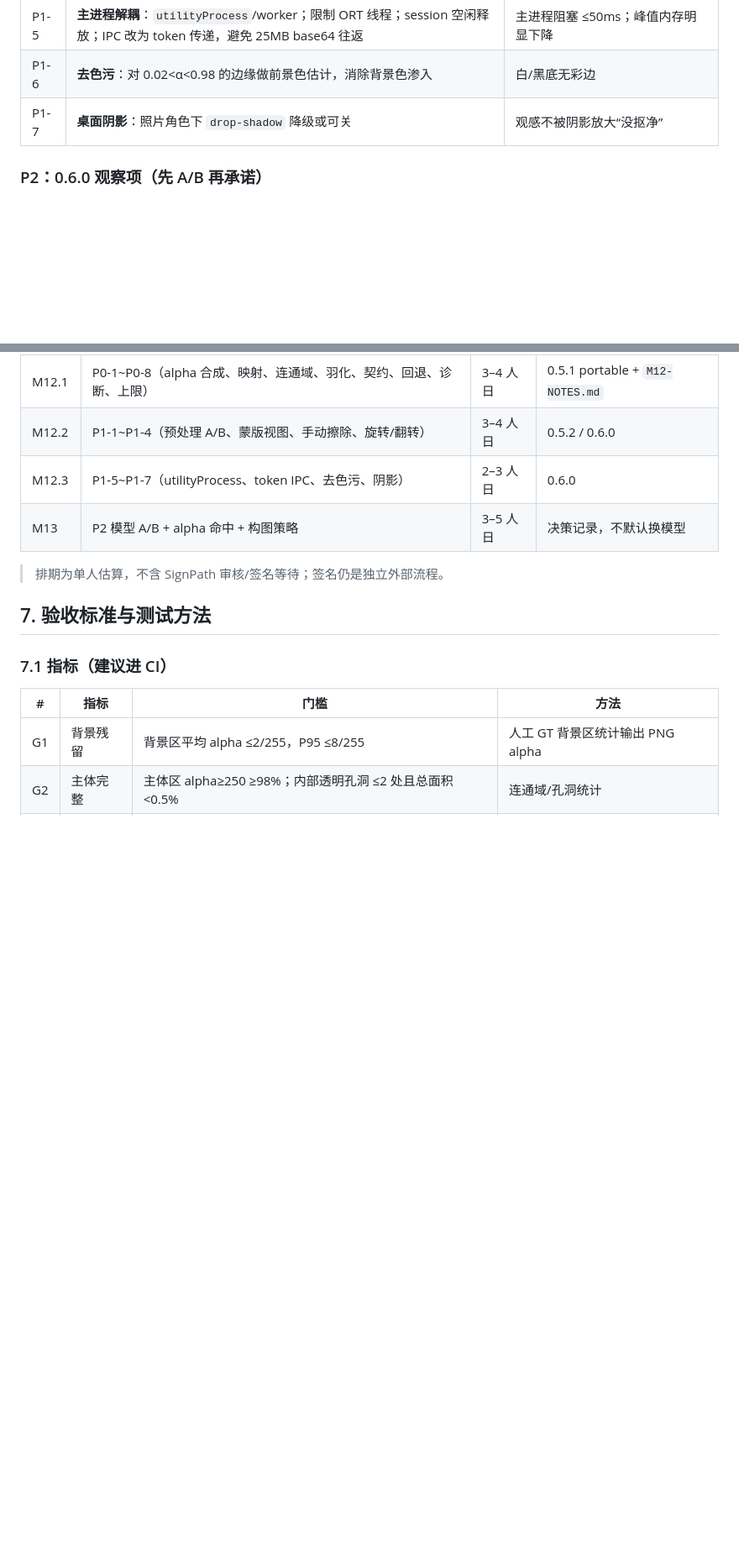
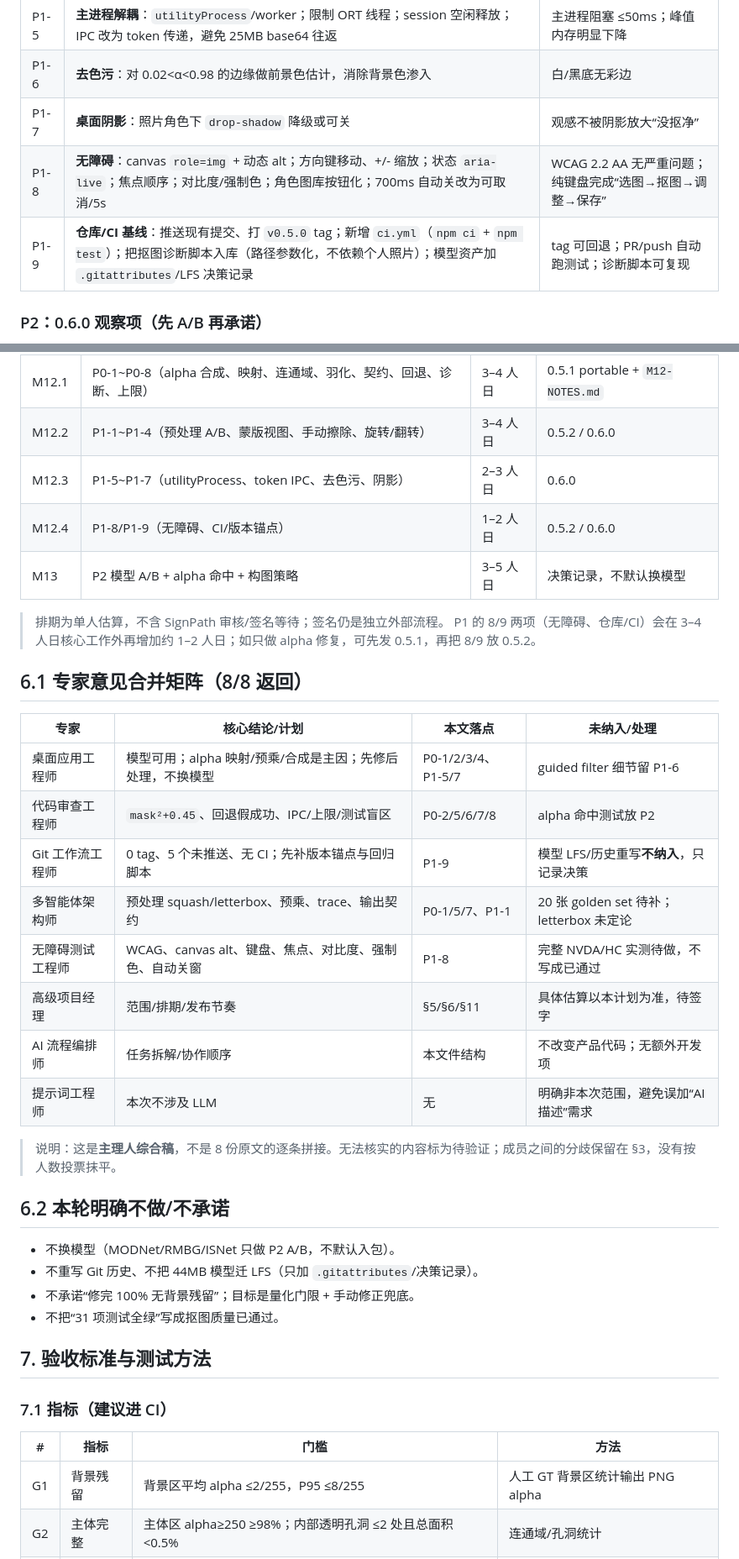
Before and after one commit to liuhaolh6/desk-pet, a Markdown page: M12-PLAN.md, 2 parts joined by grey strips. Shown at 84% size. GitHub-like rendering; blank space fills up the shorter version.

```diff
--- a/M12-PLAN.md
+++ b/M12-PLAN.md
@@ -113,6 +113,8 @@
 | P1-5 | **主进程解耦**：`utilityProcess`/worker；限制 ORT 线程；session 空闲释放；IPC 改为 token 传递，避免 25MB base64 往返 | 主进程阻塞 ≤50ms；峰值内存明显下降 |
 | P1-6 | **去色污**：对 0.02<α<0.98 的边缘做前景色估计，消除背景色渗入 | 白/黑底无彩边 |
 | P1-7 | **桌面阴影**：照片角色下 `drop-shadow` 降级或可关 | 观感不被阴影放大“没抠净” |
+| P1-8 | **无障碍**：canvas `role=img` + 动态 alt；方向键移动、+/- 缩放；状态 `aria-live`；焦点顺序；对比度/强制色；角色图库按钮化；700ms 自动关改为可取消/5s | WCAG 2.2 AA 无严重问题；纯键盘完成“选图→抠图→调整→保存” |
+| P1-9 | **仓库/CI 基线**：推送现有提交、打 `v0.5.0` tag；新增 `ci.yml`（`npm ci` + `npm test`）；把抠图诊断脚本入库（路径参数化，不依赖个人照片）；模型资产加 `.gitattributes`/LFS 决策记录 | tag 可回退；PR/push 自动跑测试；诊断脚本可复现 |
 
 ### P2：0.6.0 观察项（先 A/B 再承诺）
 
@@ -128,9 +130,33 @@
 | M12.1 | P0-1~P0-8（alpha 合成、映射、连通域、羽化、契约、回退、诊断、上限） | 3–4 人日 | 0.5.1 portable + `M12-NOTES.md` |
 | M12.2 | P1-1~P1-4（预处理 A/B、蒙版视图、手动擦除、旋转/翻转） | 3–4 人日 | 0.5.2 / 0.6.0 |
 | M12.3 | P1-5~P1-7（utilityProcess、token IPC、去色污、阴影） | 2–3 人日 | 0.6.0 |
+| M12.4 | P1-8/P1-9（无障碍、CI/版本锚点） | 1–2 人日 | 0.5.2 / 0.6.0 |
 | M13 | P2 模型 A/B + alpha 命中 + 构图策略 | 3–5 人日 | 决策记录，不默认换模型 |
 
 > 排期为单人估算，不含 SignPath 审核/签名等待；签名仍是独立外部流程。
+> P1 的 8/9 两项（无障碍、仓库/CI）会在 3–4 人日核心工作外再增加约 1–2 人日；如只做 alpha 修复，可先发 0.5.1，再把 8/9 放 0.5.2。
+
+## 6.1 专家意见合并矩阵（8/8 返回）
+
+| 专家 | 核心结论/计划 | 本文落点 | 未纳入/处理 |
+|---|---|---|---|
+| 桌面应用工程师 | 模型可用；alpha 映射/预乘/合成是主因；先修后处理，不换模型 | P0-1/2/3/4、P1-5/7 | guided filter 细节留 P1-6 |
+| 代码审查工程师 | `mask²+0.45`、回退假成功、IPC/上限/测试盲区 | P0-2/5/6/7/8 | alpha 命中测试放 P2 |
+| Git 工作流工程师 | 0 tag、5 个未推送、无 CI；先补版本锚点与回归脚本 | P1-9 | 模型 LFS/历史重写**不纳入**，只记录决策 |
+| 多智能体架构师 | 预处理 squash/letterbox、预乘、trace、输出契约 | P0-1/5/7、P1-1 | 20 张 golden set 待补；letterbox 未定论 |
+| 无障碍测试工程师 | WCAG、canvas alt、键盘、焦点、对比度、强制色、自动关窗 | P1-8 | 完整 NVDA/HC 实测待做，不写成已通过 |
+| 高级项目经理 | 范围/排期/发布节奏 | §5/§6/§11 | 具体估算以本计划为准，待签字 |
+| AI 流程编排师 | 任务拆解/协作顺序 | 本文件结构 | 不改变产品代码；无额外开发项 |
+| 提示词工程师 | 本次不涉及 LLM | 无 | 明确非本次范围，避免误加“AI 描述”需求 |
+
+> 说明：这是**主理人综合稿**，不是 8 份原文的逐条拼接。无法核实的内容标为待验证；成员之间的分歧保留在 §3，没有按人数投票抹平。
+
+## 6.2 本轮明确不做/不承诺
+
+- 不换模型（MODNet/RMBG/ISNet 只做 P2 A/B，不默认入包）。
+- 不重写 Git 历史、不把 44MB 模型迁 LFS（只加 `.gitattributes`/决策记录）。
+- 不承诺“修完 100% 无背景残留”；目标是量化门限 + 手动修正兜底。
+- 不把“31 项测试全绿”写成抠图质量已通过。
 
 ## 7. 验收标准与测试方法
 
```
Also changed, not shown: HANDOFF.md (+1 -1 lines), M12-HANDOFF.md (+18 -0 lines).
